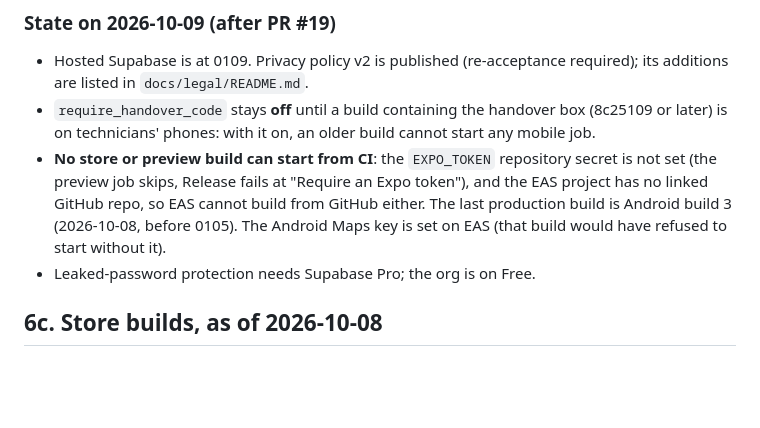
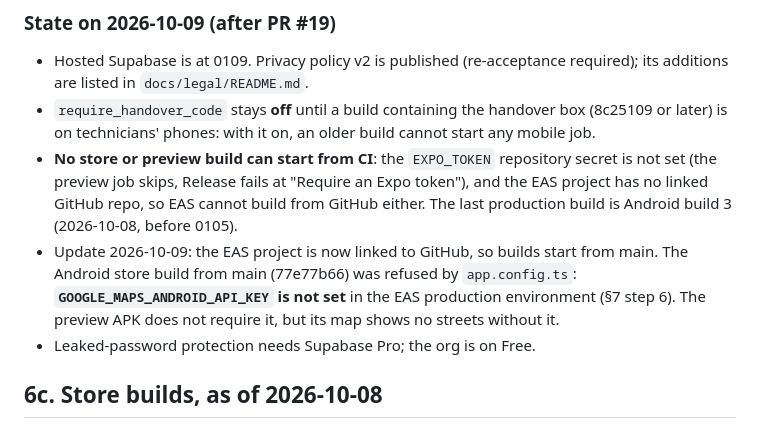
Before and after one commit to muhammedatef98/habba, a Markdown page: HANDOFF.md, the part around the change. GitHub-like rendering; blank space fills up the shorter version.

Commit message:
HANDOFF: the Android Maps key is not on EAS after all
The store build from main was refused by app.config.ts for the missing
GOOGLE_MAPS_ANDROID_API_KEY; the earlier note said it was set.

Co-Authored-By: Claude Opus 5.5 <noreply@anthropic.com>
Claude-Session: https://claude.ai/code/session_0197GTPkgPznNbDwDxXPr3im

```diff
--- a/HANDOFF.md
+++ b/HANDOFF.md
@@ -498,8 +498,12 @@ same schedule the daily sweep reminds about; the old alert is only a fallback.
   repository secret is not set (the preview job skips, Release fails at
   "Require an Expo token"), and the EAS project has no linked GitHub repo, so
   EAS cannot build from GitHub either. The last production build is Android
-  build 3 (2026-10-08, before 0105). The Android Maps key is set on EAS
-  (that build would have refused to start without it).
+  build 3 (2026-10-08, before 0105).
+- Update 2026-10-09: the EAS project is now linked to GitHub, so builds start
+  from main. The Android store build from main (77e77b66) was refused by
+  `app.config.ts`: **`GOOGLE_MAPS_ANDROID_API_KEY` is not set** in the EAS
+  production environment (§7 step 6). The preview APK does not require it, but
+  its map shows no streets without it.
 - Leaked-password protection needs Supabase Pro; the org is on Free.
 
 ## 6c. Store builds, as of 2026-10-08
```
